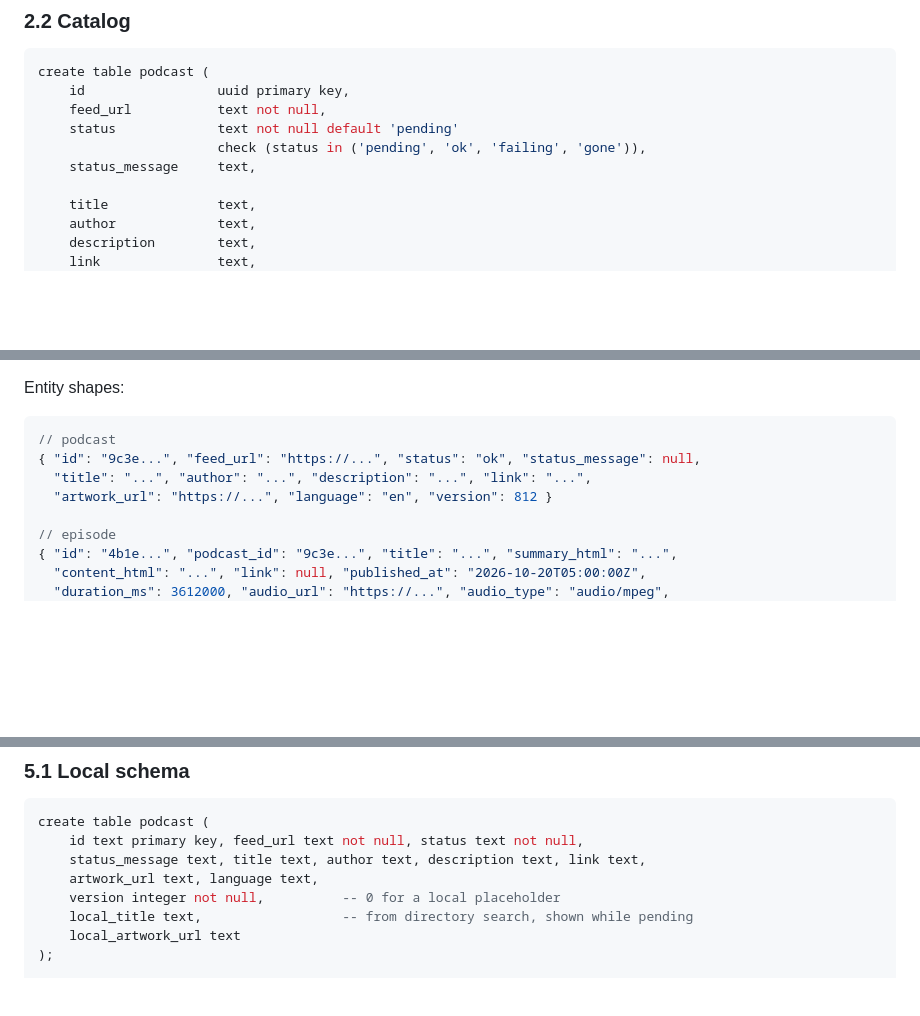
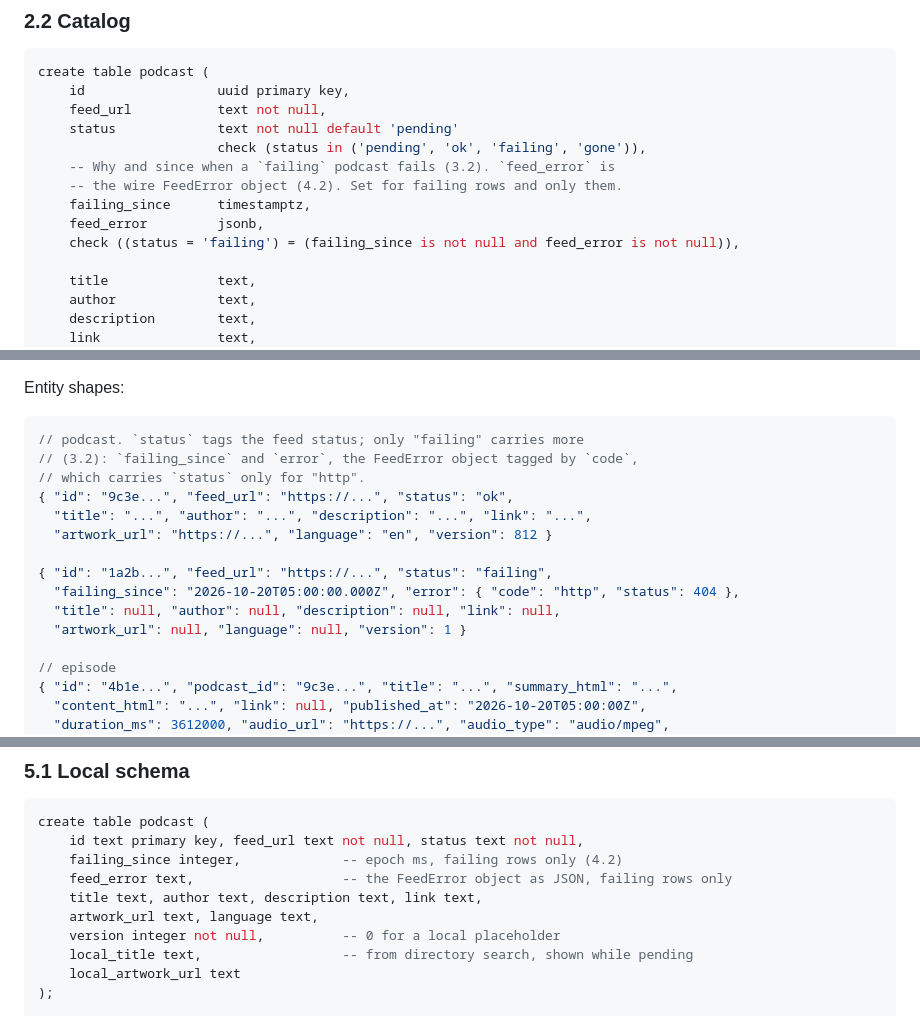
Before and after one commit to llukask/pod, a Markdown page: docs/spec.md, 3 parts joined by grey strips. Drawn GitHub-style; blank space fills up the shorter version.

Commit message:
docs(spec): replace status_message with a failing feed's reason and start
Co-Authored-By: Claude Opus 5.5 <noreply@anthropic.com>

````diff
--- a/docs/spec.md
+++ b/docs/spec.md
@@ -87,7 +87,11 @@ create table podcast (
     feed_url           text not null,
     status             text not null default 'pending'
                        check (status in ('pending', 'ok', 'failing', 'gone')),
-    status_message     text,
+    -- Why and since when a `failing` podcast fails (3.2). `feed_error` is
+    -- the wire FeedError object (4.2). Set for failing rows and only them.
+    failing_since      timestamptz,
+    feed_error         jsonb,
+    check ((status = 'failing') = (failing_since is not null and feed_error is not null)),
 
     title              text,
     author             text,
@@ -471,10 +476,17 @@ Client loop: send, apply, repeat while any returned scope has `complete: false`
 Entity shapes:
 
 ```json
-// podcast
-{ "id": "9c3e...", "feed_url": "https://...", "status": "ok", "status_message": null,
+// podcast. `status` tags the feed status; only "failing" carries more
+// (3.2): `failing_since` and `error`, the FeedError object tagged by `code`,
+// which carries `status` only for "http".
+{ "id": "9c3e...", "feed_url": "https://...", "status": "ok",
   "title": "...", "author": "...", "description": "...", "link": "...",
   "artwork_url": "https://...", "language": "en", "version": 812 }
+
+{ "id": "1a2b...", "feed_url": "https://...", "status": "failing",
+  "failing_since": "2026-10-20T05:00:00.000Z", "error": { "code": "http", "status": 404 },
+  "title": null, "author": null, "description": null, "link": null,
+  "artwork_url": null, "language": null, "version": 1 }
 
 // episode
 { "id": "4b1e...", "podcast_id": "9c3e...", "title": "...", "summary_html": "...",
@@ -645,7 +657,9 @@ Android and desktop implement the same engine. The schema below is SQLite. Andro
 ```sql
 create table podcast (
     id text primary key, feed_url text not null, status text not null,
-    status_message text, title text, author text, description text, link text,
+    failing_since integer,             -- epoch ms, failing rows only (4.2)
+    feed_error text,                   -- the FeedError object as JSON, failing rows only
+    title text, author text, description text, link text,
     artwork_url text, language text,
     version integer not null,          -- 0 for a local placeholder
     local_title text,                  -- from directory search, shown while pending
````
Also changed, not shown: other parts of docs/spec.md (+5 -2 lines).
